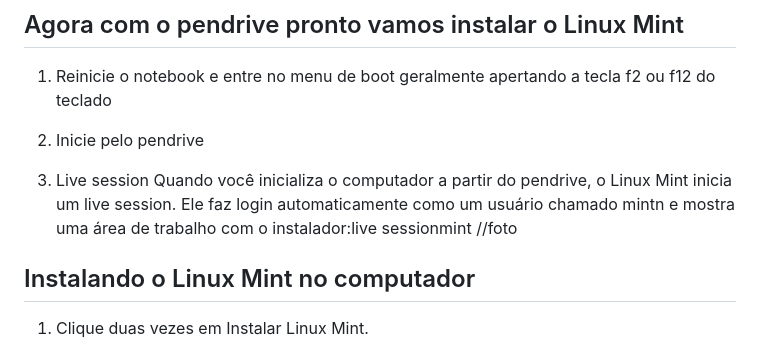
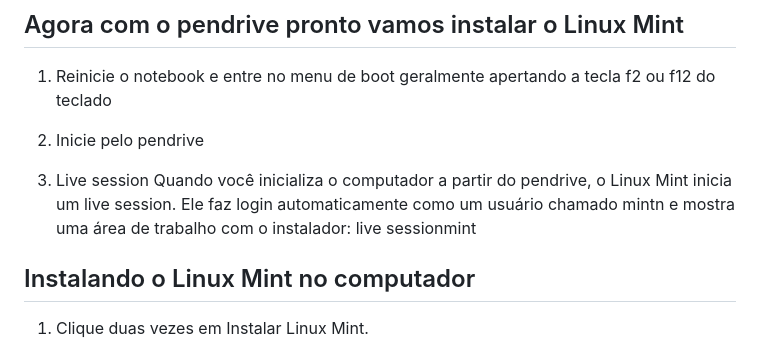
Before and after one commit to diego5x/diego5x.github.io, a Markdown page: assets/post.md, the part around the change. GitHub-like rendering.

Commit message:
Update live session explanation in post.md
Clarify live session description for Linux Mint installation.

```diff
--- a/assets/post.md
+++ b/assets/post.md
@@ -51,8 +51,7 @@ Para instalar o Linux Mint em um PC antigo, a opção mais recomendada é utiliz
 2. Inicie pelo pendrive
 
 3. Live session
-Quando você inicializa o computador a partir do pendrive, o Linux Mint inicia um live session. Ele faz login automaticamente como um usuário chamado mintn e mostra uma área de trabalho com o instalador:live sessionmint
-//foto
+Quando você inicializa o computador a partir do pendrive, o Linux Mint inicia um live session. Ele faz login automaticamente como um usuário chamado mintn e mostra uma área de trabalho com o instalador: live sessionmint
 
 ## Instalando o Linux Mint no computador
 1. Clique duas vezes em Instalar Linux Mint.
```
